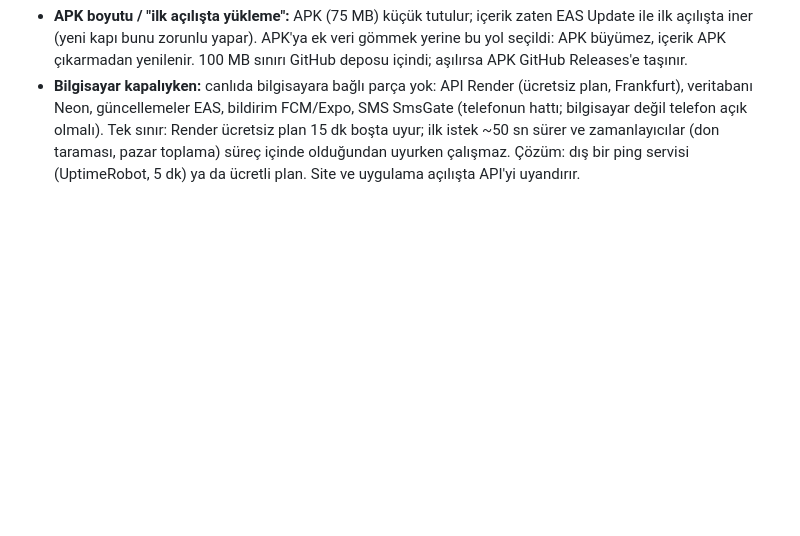
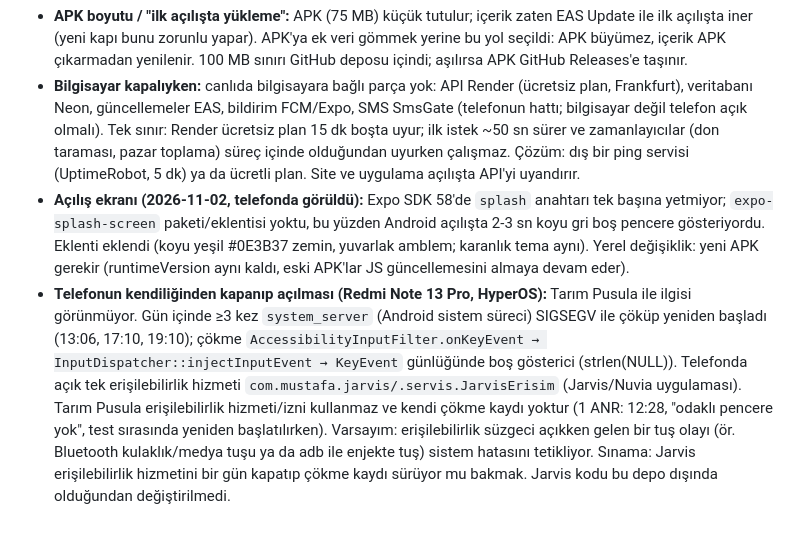
Before and after one commit to mustafaozbal2/tarim-pusula, a Markdown page: docs/KARARLAR.md, the part around the change. GitHub-like rendering; blank space fills up the shorter version.

Commit message:
Belgeler: açılış ekranı ve telefon yeniden başlama bulguları
Co-Authored-By: Claude Sonnet 5.5 <noreply@anthropic.com>

```diff
--- a/docs/KARARLAR.md
+++ b/docs/KARARLAR.md
@@ -367,3 +367,5 @@
 - **Yerel kod değişince (yeni APK):** `runtimeVersion=appVersion` olduğundan eski APK yeni JS güncellemesini alamaz. Çözüm: `site/surum.json` (`enAz`, `son`, `adres`). Yüklü APK `enAz`'ın altındaysa "Yeni sürümü indir" ekranı çıkar (site APK bağlantısına gider). **Yeni APK çıkarken: app.json `version` artırılır, `site/surum.json`'daki `enAz` ve `son` aynı değere getirilir, yeni APK `site/tarim-pusula.apk` olarak konur.** Dosya okunamaz/bozuk/https değilse giriş engellenmez.
 - **APK boyutu / "ilk açılışta yükleme":** APK (75 MB) küçük tutulur; içerik zaten EAS Update ile ilk açılışta iner (yeni kapı bunu zorunlu yapar). APK'ya ek veri gömmek yerine bu yol seçildi: APK büyümez, içerik APK çıkarmadan yenilenir. 100 MB sınırı GitHub deposu içindi; aşılırsa APK GitHub Releases'e taşınır.
 - **Bilgisayar kapalıyken:** canlıda bilgisayara bağlı parça yok: API Render (ücretsiz plan, Frankfurt), veritabanı Neon, güncellemeler EAS, bildirim FCM/Expo, SMS SmsGate (telefonun hattı; bilgisayar değil telefon açık olmalı). Tek sınır: Render ücretsiz plan 15 dk boşta uyur; ilk istek ~50 sn sürer ve zamanlayıcılar (don taraması, pazar toplama) süreç içinde olduğundan uyurken çalışmaz. Çözüm: dış bir ping servisi (UptimeRobot, 5 dk) ya da ücretli plan. Site ve uygulama açılışta API'yi uyandırır.
+- **Açılış ekranı (2026-11-02, telefonda görüldü):** Expo SDK 58'de `splash` anahtarı tek başına yetmiyor; `expo-splash-screen` paketi/eklentisi yoktu, bu yüzden Android açılışta 2-3 sn koyu gri boş pencere gösteriyordu. Eklenti eklendi (koyu yeşil #0E3B37 zemin, yuvarlak amblem; karanlık tema aynı). Yerel değişiklik: yeni APK gerekir (runtimeVersion aynı kaldı, eski APK'lar JS güncellemesini almaya devam eder).
+- **Telefonun kendiliğinden kapanıp açılması (Redmi Note 13 Pro, HyperOS):** Tarım Pusula ile ilgisi görünmüyor. Gün içinde ≥3 kez `system_server` (Android sistem süreci) SIGSEGV ile çöküp yeniden başladı (13:06, 17:10, 19:10); çökme `AccessibilityInputFilter.onKeyEvent → InputDispatcher::injectInputEvent → KeyEvent` günlüğünde boş gösterici (strlen(NULL)). Telefonda açık tek erişilebilirlik hizmeti `com.mustafa.jarvis/.servis.JarvisErisim` (Jarvis/Nuvia uygulaması). Tarım Pusula erişilebilirlik hizmeti/izni kullanmaz ve kendi çökme kaydı yoktur (1 ANR: 12:28, "odaklı pencere yok", test sırasında yeniden başlatılırken). Varsayım: erişilebilirlik süzgeci açıkken gelen bir tuş olayı (ör. Bluetooth kulaklık/medya tuşu ya da adb ile enjekte tuş) sistem hatasını tetikliyor. Sınama: Jarvis erişilebilirlik hizmetini bir gün kapatıp çökme kaydı sürüyor mu bakmak. Jarvis kodu bu depo dışında olduğundan değiştirilmedi.
```
